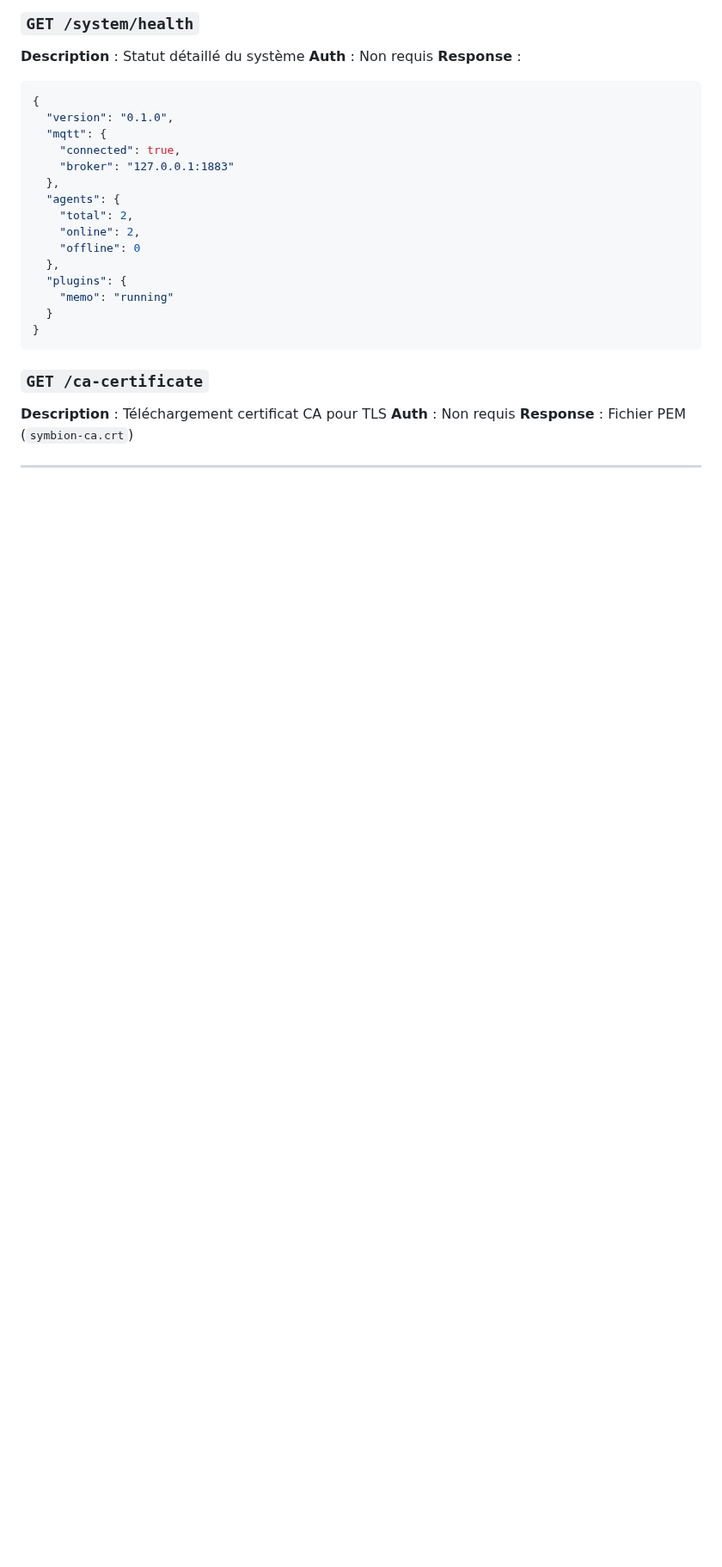
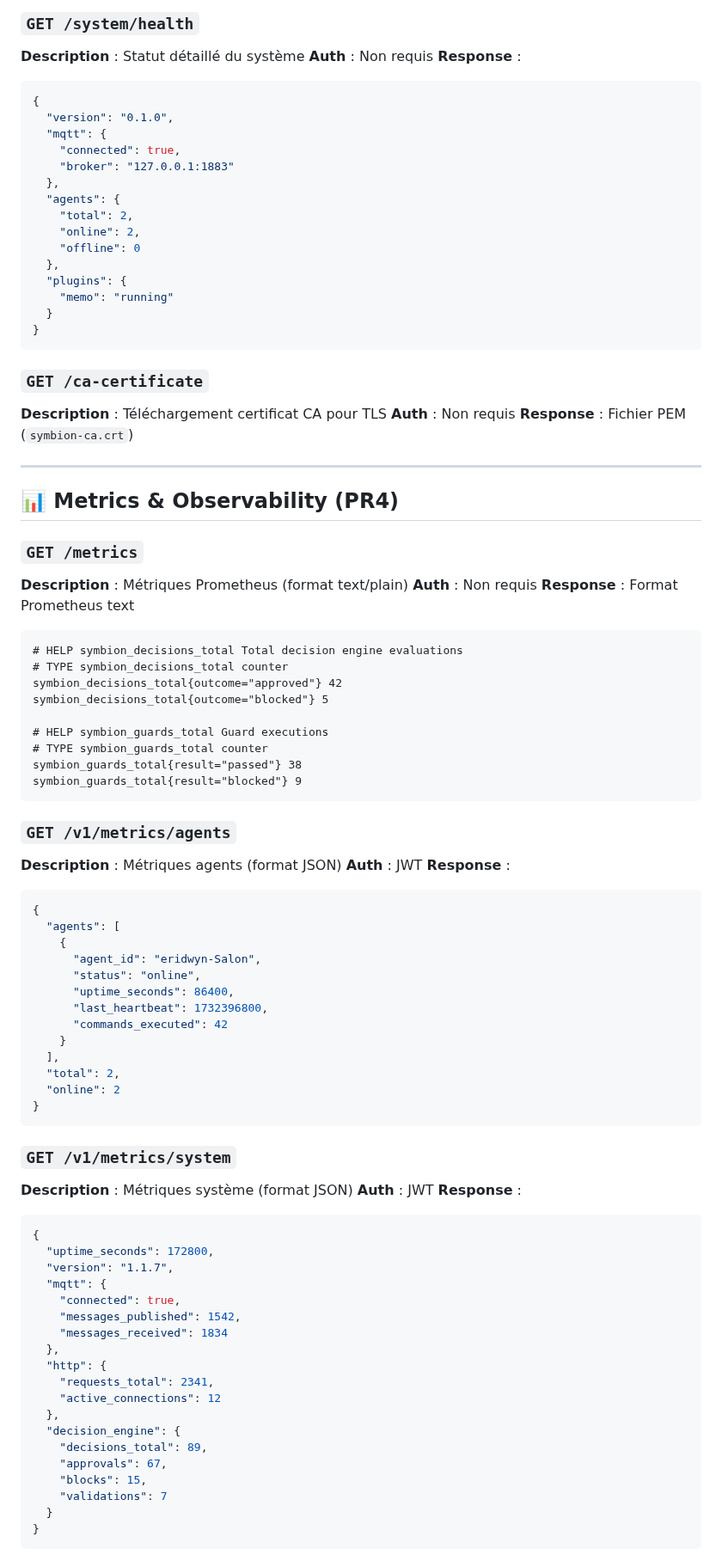
Before and after one commit to Eridwyn/NewSymbion, a Markdown page: docs/api/endpoints.md, the part around one of its changes. Shown at 86% size. Drawn GitHub-style; blank space fills up the shorter version.

````diff
--- a/docs/api/endpoints.md
+++ b/docs/api/endpoints.md
@@ -91,3 +91,70 @@ Les endpoints suivants sont **RETIRÉS** de la documentation car non implément
 **Description** : Téléchargement certificat CA pour TLS
 **Auth** : Non requis
 **Response** : Fichier PEM (`symbion-ca.crt`)
+
+---
+
+## 📊 Metrics & Observability (PR4)
+
+### `GET /metrics`
+**Description** : Métriques Prometheus (format text/plain)
+**Auth** : Non requis
+**Response** : Format Prometheus text
+```
+# HELP symbion_decisions_total Total decision engine evaluations
+# TYPE symbion_decisions_total counter
+symbion_decisions_total{outcome="approved"} 42
+symbion_decisions_total{outcome="blocked"} 5
+
+# HELP symbion_guards_total Guard executions
+# TYPE symbion_guards_total counter
+symbion_guards_total{result="passed"} 38
+symbion_guards_total{result="blocked"} 9
+```
+
+### `GET /v1/metrics/agents`
+**Description** : Métriques agents (format JSON)
+**Auth** : JWT
+**Response** :
+```json
+{
+  "agents": [
+    {
+      "agent_id": "eridwyn-Salon",
+      "status": "online",
+      "uptime_seconds": 86400,
+      "last_heartbeat": 1732396800,
+      "commands_executed": 42
+    }
+  ],
+  "total": 2,
+  "online": 2
+}
+```
+
+### `GET /v1/metrics/system`
+**Description** : Métriques système (format JSON)
+**Auth** : JWT
+**Response** :
+```json
+{
+  "uptime_seconds": 172800,
+  "version": "1.1.7",
+  "mqtt": {
+    "connected": true,
+    "messages_published": 1542,
+    "messages_received": 1834
+  },
+  "http": {
+    "requests_total": 2341,
+    "active_connections": 12
+  },
+  "decision_engine": {
+    "decisions_total": 89,
+    "approvals": 67,
+    "blocks": 15,
+    "validations": 7
+  }
+}
+```
+
````
Also changed, not shown: other parts of docs/api/endpoints.md (+56 -0 lines).
